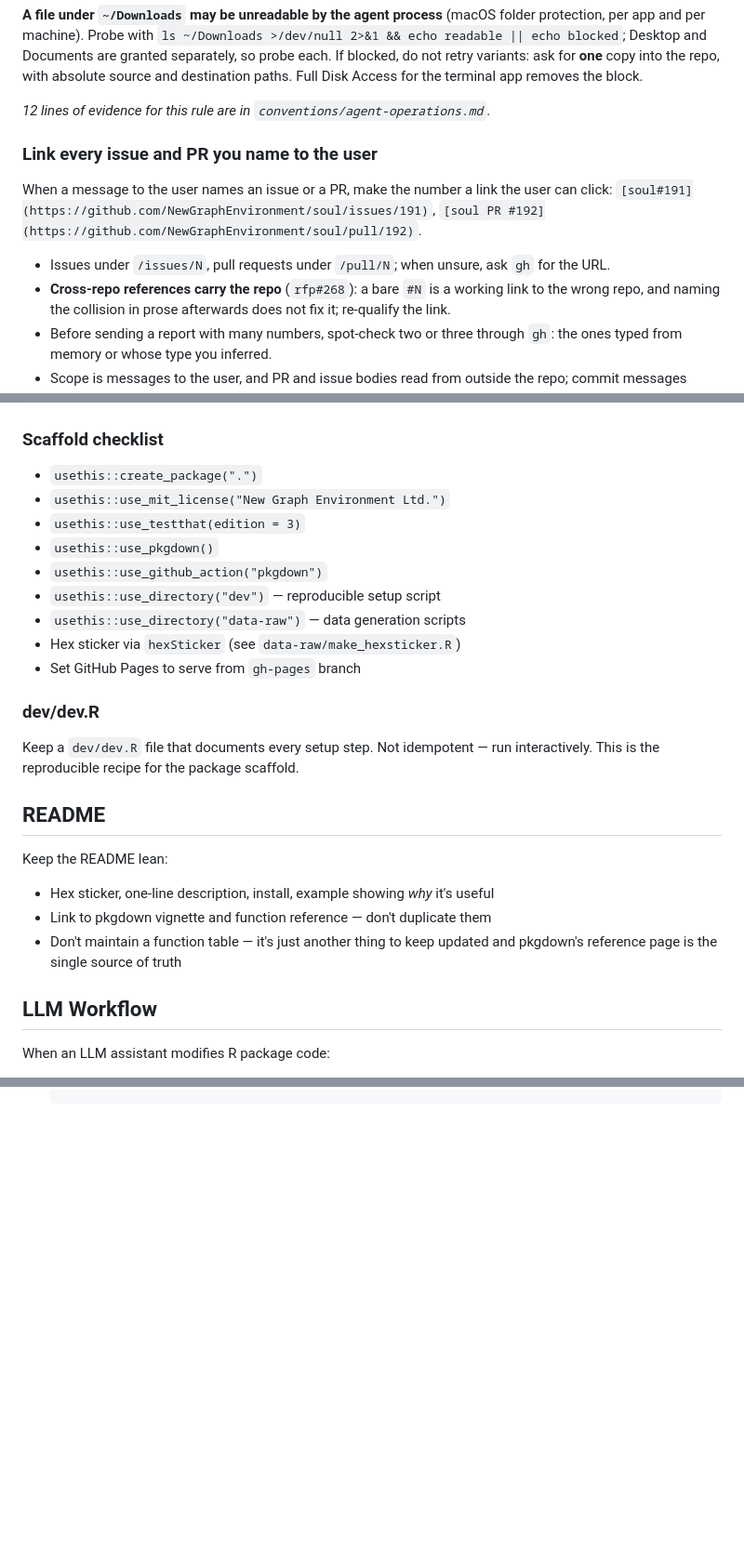
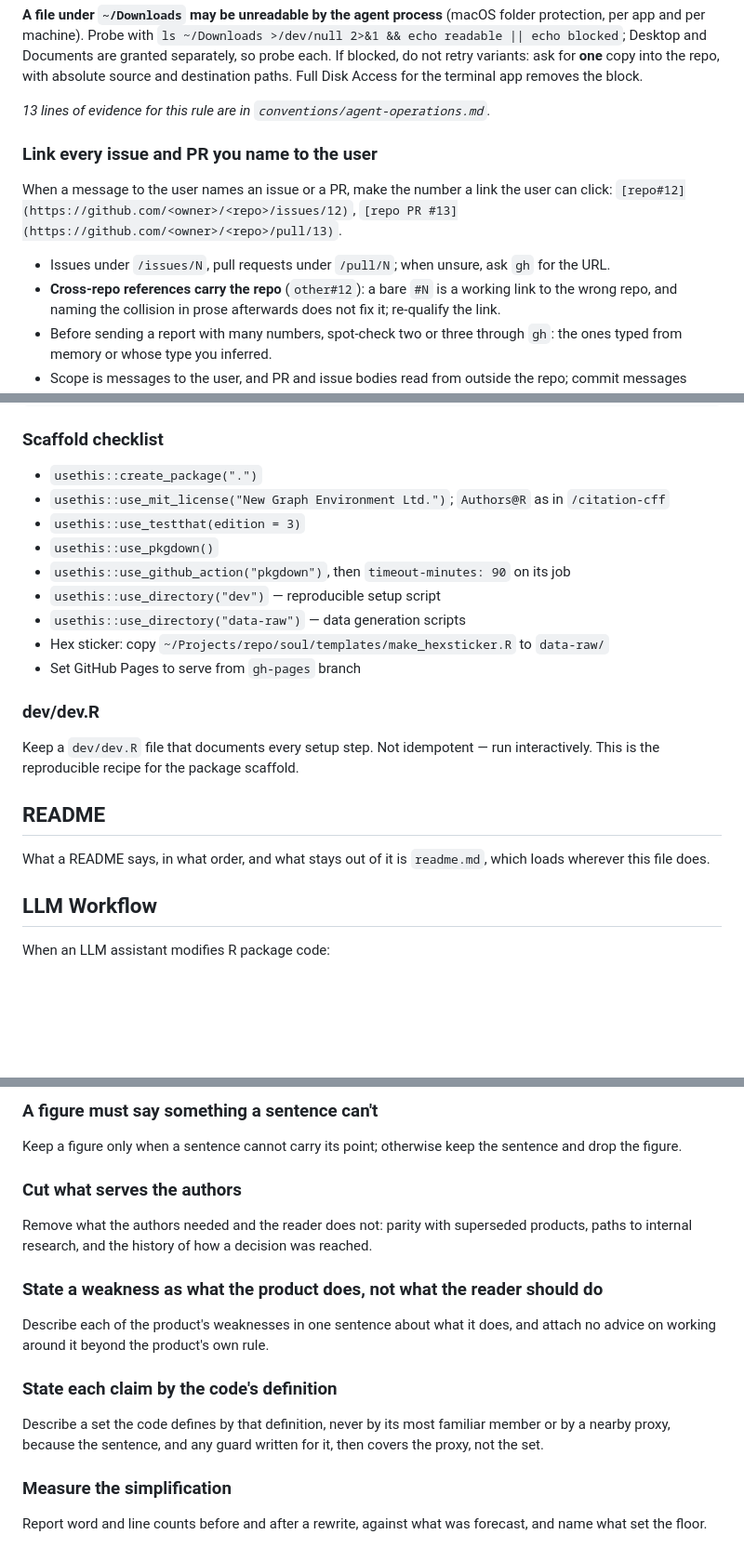
Before and after one commit to NewGraphEnvironment/crate, a Markdown page: CLAUDE.md, 3 parts joined by grey strips. Shown at 93% size. GitHub-like rendering; blank space fills up the shorter version.

```diff
--- a/CLAUDE.md
+++ b/CLAUDE.md
@@ -513,16 +513,16 @@ granted separately, so probe each. If blocked, do not retry variants: ask for **
 into the repo, with absolute source and destination paths. Full Disk Access for the terminal
 app removes the block.
 
-*12 lines of evidence for this rule are in `conventions/agent-operations.md`.*
+*13 lines of evidence for this rule are in `conventions/agent-operations.md`.*
 
 ### Link every issue and PR you name to the user
 
 When a message to the user names an issue or a PR, make the number a link the user can
-click: `[soul#191](https://github.com/NewGraphEnvironment/soul/issues/191)`,
-`[soul PR #192](https://github.com/NewGraphEnvironment/soul/pull/192)`.
+click: `[repo#12](https://github.com/<owner>/<repo>/issues/12)`,
+`[repo PR #13](https://github.com/<owner>/<repo>/pull/13)`.
 
 - Issues under `/issues/N`, pull requests under `/pull/N`; when unsure, ask `gh` for the URL.
-- **Cross-repo references carry the repo** (`rfp#268`): a bare `#N` is a working link to the
+- **Cross-repo references carry the repo** (`other#12`): a bare `#N` is a working link to the
   wrong repo, and naming the collision in prose afterwards does not fix it; re-qualify the link.
 - Before sending a report with many numbers, spot-check two or three through `gh`: the ones
   typed from memory or whose type you inferred.
@@ -2947,13 +2962,13 @@ EOF
 ### Scaffold checklist
 
 - `usethis::create_package(".")`
-- `usethis::use_mit_license("New Graph Environment Ltd.")`
+- `usethis::use_mit_license("New Graph Environment Ltd.")`; `Authors@R` as in `/citation-cff`
 - `usethis::use_testthat(edition = 3)`
 - `usethis::use_pkgdown()`
-- `usethis::use_github_action("pkgdown")`
+- `usethis::use_github_action("pkgdown")`, then `timeout-minutes: 90` on its job
 - `usethis::use_directory("dev")` — reproducible setup script
 - `usethis::use_directory("data-raw")` — data generation scripts
-- Hex sticker via `hexSticker` (see `data-raw/make_hexsticker.R`)
+- Hex sticker: copy `~/Projects/repo/soul/templates/make_hexsticker.R` to `data-raw/`
 - Set GitHub Pages to serve from `gh-pages` branch
 
 ### dev/dev.R
@@ -2963,12 +2978,8 @@ run interactively. This is the reproducible recipe for the package scaffold.
 
 ## README
 
-Keep the README lean:
-- Hex sticker, one-line description, install, example showing *why* it's
-  useful
-- Link to pkgdown vignette and function reference — don't duplicate them
-- Don't maintain a function table — it's just another thing to keep updated
-  and pkgdown's reference page is the single source of truth
+What a README says, in what order, and what stays out of it is `readme.md`, which loads
+wherever this file does.
 
 ## LLM Workflow
 
@@ -2994,0 +3050,14 @@ When an LLM assistant modifies R package code:
+### A figure must say something a sentence can't
+Keep a figure only when a sentence cannot carry its point; otherwise keep the sentence and drop the figure.
+
+### Cut what serves the authors
+Remove what the authors needed and the reader does not: parity with superseded products, paths to internal research, and the history of how a decision was reached.
+
+### State a weakness as what the product does, not what the reader should do
+Describe each of the product's weaknesses in one sentence about what it does, and attach no advice on working around it beyond the product's own rule.
+
+### State each claim by the code's definition
+Describe a set the code defines by that definition, never by its most familiar member or by a nearby proxy, because the sentence, and any guard written for it, then covers the proxy, not the set.
+
+### Measure the simplification
+Report word and line counts before and after a rewrite, against what was forecast, and name what set the floor.
```
Also changed, not shown: other parts of CLAUDE.md (+77 -18 lines).
